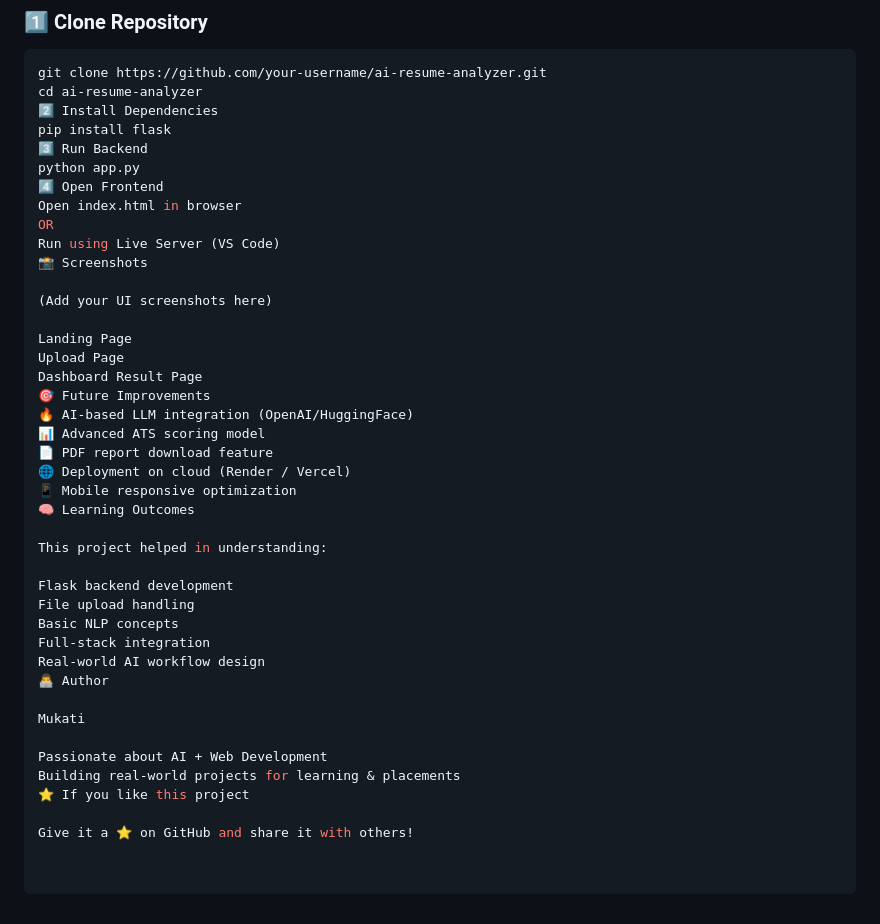
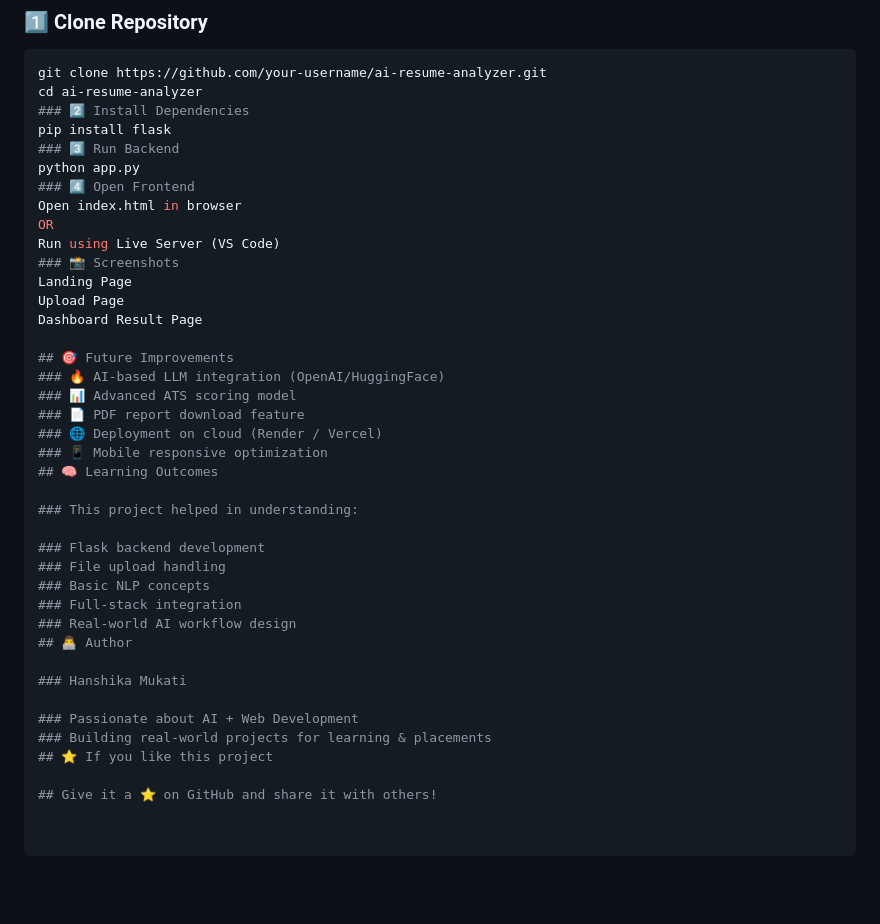
Before and after one commit to Hanshika103/AI-Resume-Analyzer-Career-Assistant, a Markdown page: README.md, the part around the change. GitHub-like rendering; blank space fills up the shorter version.

````diff
--- a/README.md
+++ b/README.md
@@ -139,42 +139,40 @@ Frontend displays results
 ```bash
 git clone https://github.com/your-username/ai-resume-analyzer.git
 cd ai-resume-analyzer
-2️⃣ Install Dependencies
+### 2️⃣ Install Dependencies
 pip install flask
-3️⃣ Run Backend
+### 3️⃣ Run Backend
 python app.py
-4️⃣ Open Frontend
+### 4️⃣ Open Frontend
 Open index.html in browser
 OR
 Run using Live Server (VS Code)
-📸 Screenshots
-
-(Add your UI screenshots here)
-
+### 📸 Screenshots
 Landing Page
 Upload Page
 Dashboard Result Page
-🎯 Future Improvements
-🔥 AI-based LLM integration (OpenAI/HuggingFace)
-📊 Advanced ATS scoring model
-📄 PDF report download feature
-🌐 Deployment on cloud (Render / Vercel)
-📱 Mobile responsive optimization
-🧠 Learning Outcomes
 
-This project helped in understanding:
+## 🎯 Future Improvements
+### 🔥 AI-based LLM integration (OpenAI/HuggingFace)
+### 📊 Advanced ATS scoring model
+### 📄 PDF report download feature
+### 🌐 Deployment on cloud (Render / Vercel)
+### 📱 Mobile responsive optimization
+## 🧠 Learning Outcomes
 
-Flask backend development
-File upload handling
-Basic NLP concepts
-Full-stack integration
-Real-world AI workflow design
-👨‍💻 Author
+### This project helped in understanding:
 
-Mukati
+### Flask backend development
+### File upload handling
+### Basic NLP concepts
+### Full-stack integration
+### Real-world AI workflow design
+## 👨‍💻 Author
 
-Passionate about AI + Web Development
-Building real-world projects for learning & placements
-⭐ If you like this project
+### Hanshika Mukati
 
-Give it a ⭐ on GitHub and share it with others!
+### Passionate about AI + Web Development
+### Building real-world projects for learning & placements
+## ⭐ If you like this project
+
+## Give it a ⭐ on GitHub and share it with others!
````
